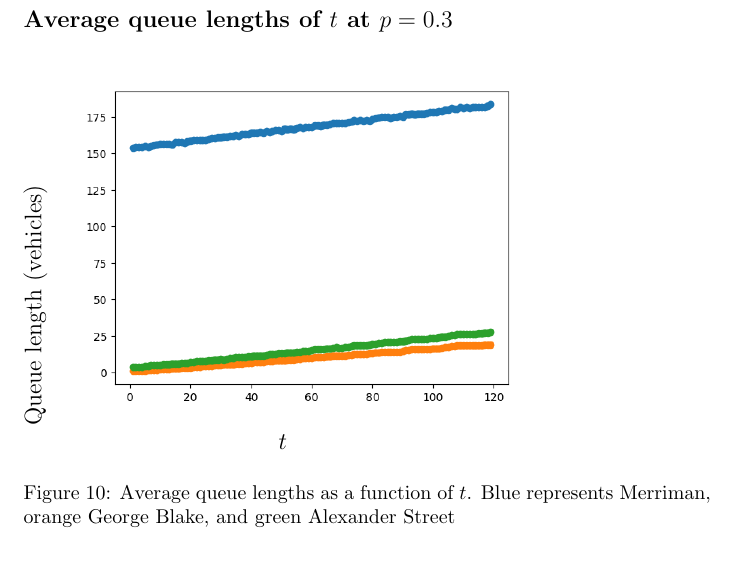
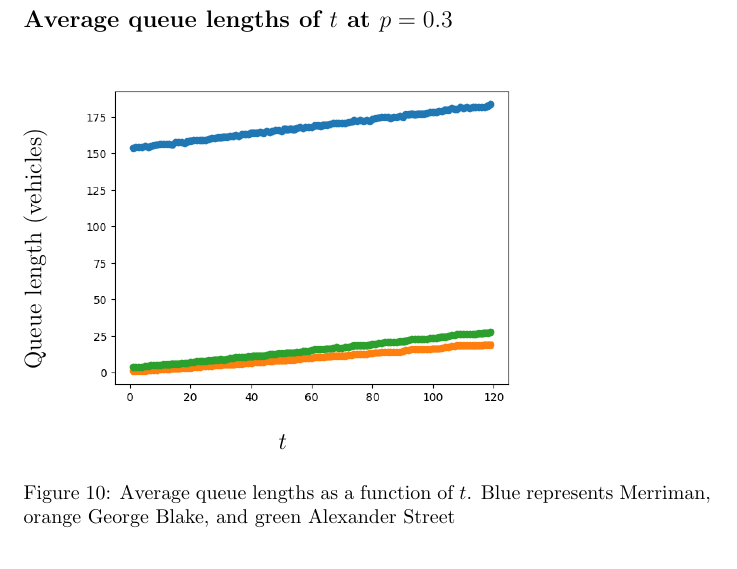
Before and after one commit to theFroodyOne/Physics344Assignment6, a LaTeX problem sheet (Assignment6.tex): part of page 11 of 15, cut so that both start at the same text. Compiled offline with pdfLaTeX.

Commit message:
Fix report errors

```diff
--- a/Assignment6.tex
+++ b/Assignment6.tex
@@ -175,7 +175,7 @@ Average queue lengths did not differ much for different $p$, so fig. 10 is repre
 
 \begin{figure}
 \textbf{\large Average queue lengths of $t$ at $p=0.3$}\par\medskip
-\rotatebox{90}{{\hspace*{0cm}{\large Queue length (vehicles)}}}
+\rotatebox{90}{{\hspace*{1cm}{\large Queue length (vehicles)}}}
 \includegraphics[scale = 0.55, left]{./data/phase3/queue_lengths_vs_t_p=0.3.png}
 \vspace*{0.1cm}\hspace*{4.5cm}{\large $t$}
 \caption{\label{fig} Average queue lengths as a function of $t$. Blue represents Merriman, orange George Blake, and green Alexander Street}
```
